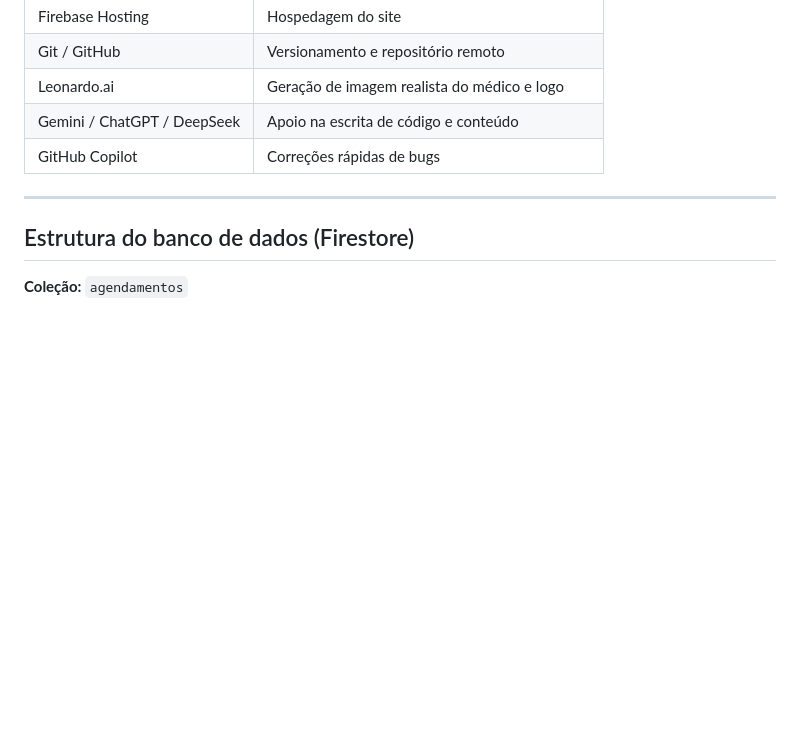
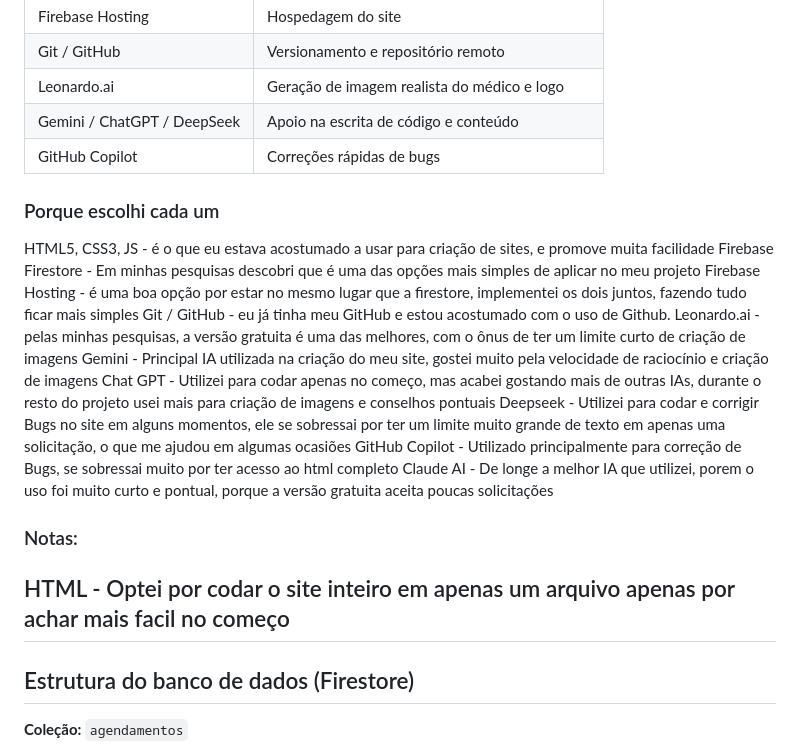
Before and after one commit to davicampos-crypto/dermavita-site, a Markdown page: README.MD, the part around the change. Rendered like a GitHub page; blank space fills up the shorter version.

```diff
--- a/README.MD
+++ b/README.MD
@@ -111,6 +111,20 @@ Votorantim – SP
 | Gemini / ChatGPT / DeepSeek | Apoio na escrita de código e conteúdo |
 | GitHub Copilot        | Correções rápidas de bugs                |
 
+### Porque escolhi cada um
+HTML5, CSS3, JS - é o que eu estava acostumado a usar para criação de sites, e promove muita facilidade
+Firebase Firestore - Em minhas pesquisas descobri que é uma das opções mais simples de aplicar no meu projeto
+Firebase Hosting - é uma boa opção por estar no mesmo lugar que a firestore, implementei os dois juntos, fazendo tudo ficar mais simples
+Git / GitHub - eu já tinha meu GitHub e estou acostumado com o uso de Github.
+Leonardo.ai - pelas minhas pesquisas, a versão gratuita é uma das melhores, com o ônus de ter um limite curto de criação de imagens
+Gemini - Principal IA utilizada na criação do meu site, gostei muito pela velocidade de raciocínio e criação de imagens
+Chat GPT - Utilizei para codar apenas no começo, mas acabei gostando mais de outras IAs, durante o resto do projeto usei mais para criação de imagens e conselhos pontuais
+Deepseek - Utilizei para codar e corrigir Bugs no site em alguns momentos, ele se sobressai por ter um limite muito grande de texto em apenas uma solicitação, o que me ajudou em algumas ocasiões
+GitHub Copilot - Utilizado principalmente para correção de Bugs, se sobressai muito por ter acesso ao html completo
+Claude AI - De longe a melhor IA que utilizei, porem o uso foi muito curto e pontual, porque a versão gratuita aceita poucas solicitações
+
+### Notas:
+HTML - Optei por codar o site inteiro em apenas um arquivo apenas por achar mais facil no começo
 ---
 
 ## Estrutura do banco de dados (Firestore)
```
